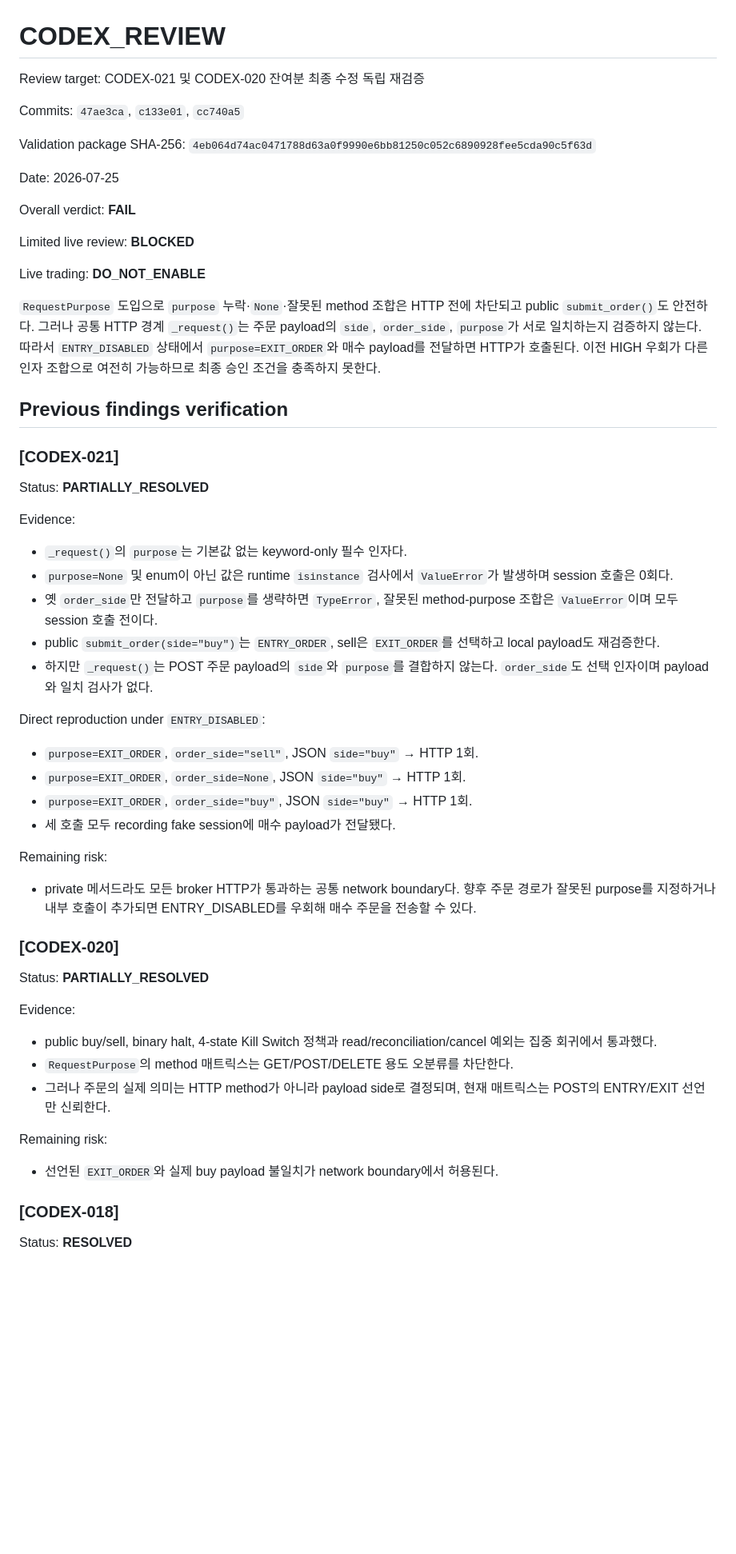
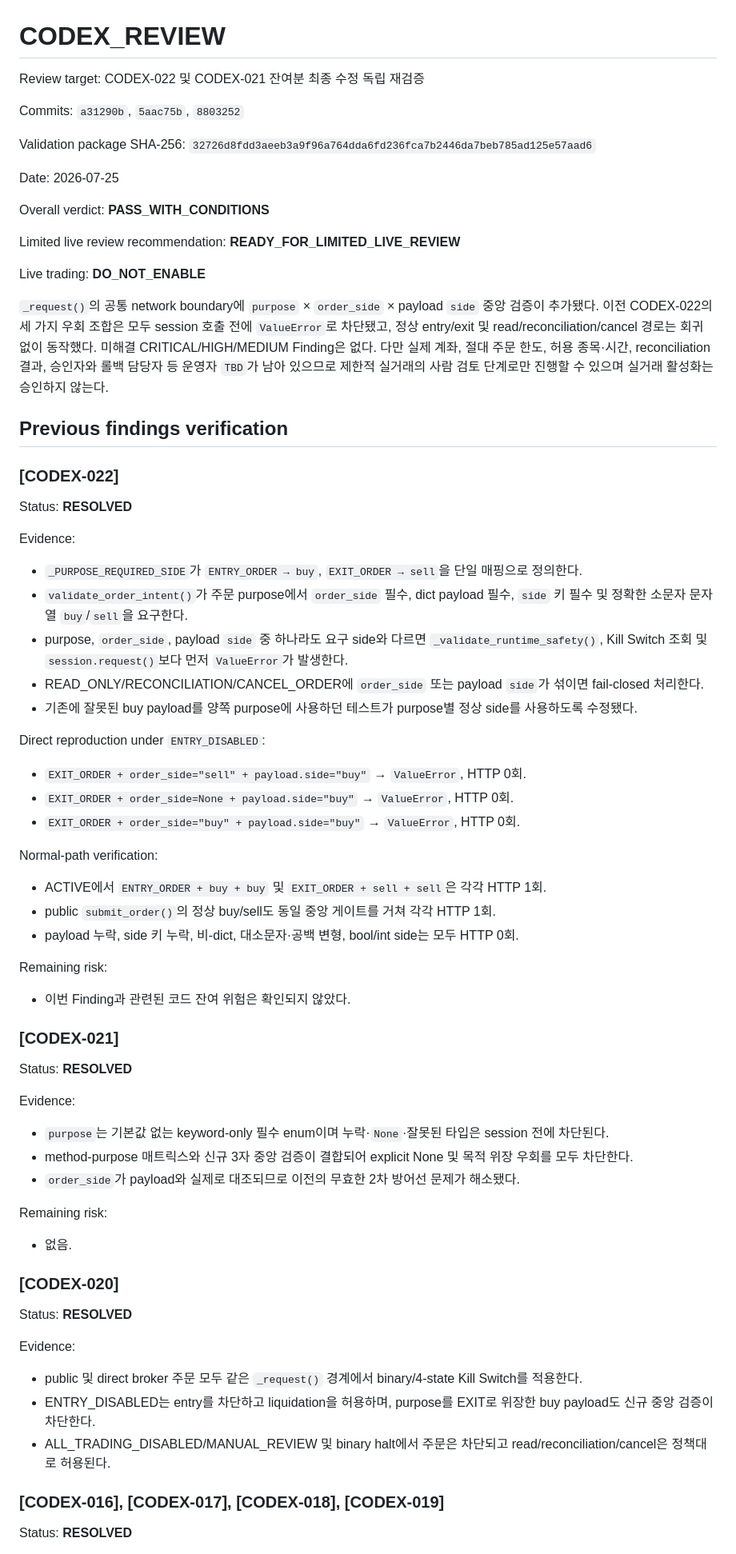
Before and after one commit to babucato-byte/us-stock-trading, a Markdown page: docs/autonomous/CODEX_REVIEW.md, the part around one of its changes. Shown at 80% size. GitHub-like rendering; blank space fills up the shorter version.

```diff
--- a/docs/autonomous/CODEX_REVIEW.md
+++ b/docs/autonomous/CODEX_REVIEW.md
@@ -1,61 +1,76 @@
 # CODEX_REVIEW
 
-Review target: CODEX-021 및 CODEX-020 잔여분 최종 수정 독립 재검증
+Review target: CODEX-022 및 CODEX-021 잔여분 최종 수정 독립 재검증
 
-Commits: `47ae3ca`, `c133e01`, `cc740a5`
+Commits: `a31290b`, `5aac75b`, `8803252`
 
-Validation package SHA-256: `4eb064d74ac0471788d63a0f9990e6bb81250c052c6890928fee5cda90c5f63d`
+Validation package SHA-256: `32726d8fdd3aeeb3a9f96a764dda6fd236fca7b2446da7beb785ad125e57aad6`
 
 Date: 2026-07-25
 
-Overall verdict: **FAIL**
+Overall verdict: **PASS_WITH_CONDITIONS**
 
-Limited live review: **BLOCKED**
+Limited live review recommendation: **READY_FOR_LIMITED_LIVE_REVIEW**
 
 Live trading: **DO_NOT_ENABLE**
 
-`RequestPurpose` 도입으로 `purpose` 누락·`None`·잘못된 method 조합은 HTTP 전에 차단되고 public `submit_order()`도 안전하다. 그러나 공통 HTTP 경계 `_request()`는 주문 payload의 `side`, `order_side`, `purpose`가 서로 일치하는지 검증하지 않는다. 따라서 `ENTRY_DISABLED` 상태에서 `purpose=EXIT_ORDER`와 매수 payload를 전달하면 HTTP가 호출된다. 이전 HIGH 우회가 다른 인자 조합으로 여전히 가능하므로 최종 승인 조건을 충족하지 못한다.
+`_request()`의 공통 network boundary에 `purpose` × `order_side` × payload `side` 중앙 검증이 추가됐다. 이전 CODEX-022의 세 가지 우회 조합은 모두 session 호출 전에 `ValueError`로 차단됐고, 정상 entry/exit 및 read/reconciliation/cancel 경로는 회귀 없이 동작했다. 미해결 CRITICAL/HIGH/MEDIUM Finding은 없다. 다만 실제 계좌, 절대 주문 한도, 허용 종목·시간, reconciliation 결과, 승인자와 롤백 담당자 등 운영자 `TBD`가 남아 있으므로 제한적 실거래의 사람 검토 단계로만 진행할 수 있으며 실거래 활성화는 승인하지 않는다.
 
 ## Previous findings verification
 
-### [CODEX-021]
+### [CODEX-022]
 
-Status: **PARTIALLY_RESOLVED**
+Status: **RESOLVED**
 
 Evidence:
 
-- `_request()`의 `purpose`는 기본값 없는 keyword-only 필수 인자다.
-- `purpose=None` 및 enum이 아닌 값은 runtime `isinstance` 검사에서 `ValueError`가 발생하며 session 호출은 0회다.
-- 옛 `order_side`만 전달하고 `purpose`를 생략하면 `TypeError`, 잘못된 method-purpose 조합은 `ValueError`이며 모두 session 호출 전이다.
-- public `submit_order(side="buy")`는 `ENTRY_ORDER`, sell은 `EXIT_ORDER`를 선택하고 local payload도 재검증한다.
-- 하지만 `_request()`는 POST 주문 payload의 `side`와 `purpose`를 결합하지 않는다. `order_side`도 선택 인자이며 payload와 일치 검사가 없다.
+- `_PURPOSE_REQUIRED_SIDE`가 `ENTRY_ORDER → buy`, `EXIT_ORDER → sell`을 단일 매핑으로 정의한다.
+- `validate_order_intent()`가 주문 purpose에서 `order_side` 필수, dict payload 필수, `side` 키 필수 및 정확한 소문자 문자열 `buy`/`sell`을 요구한다.
+- purpose, `order_side`, payload `side` 중 하나라도 요구 side와 다르면 `_validate_runtime_safety()`, Kill Switch 조회 및 `session.request()`보다 먼저 `ValueError`가 발생한다.
+- READ_ONLY/RECONCILIATION/CANCEL_ORDER에 `order_side` 또는 payload `side`가 섞이면 fail-closed 처리한다.
+- 기존에 잘못된 buy payload를 양쪽 purpose에 사용하던 테스트가 purpose별 정상 side를 사용하도록 수정됐다.
 
 Direct reproduction under `ENTRY_DISABLED`:
 
-- `purpose=EXIT_ORDER`, `order_side="sell"`, JSON `side="buy"` → HTTP 1회.
-- `purpose=EXIT_ORDER`, `order_side=None`, JSON `side="buy"` → HTTP 1회.
-- `purpose=EXIT_ORDER`, `order_side="buy"`, JSON `side="buy"` → HTTP 1회.
-- 세 호출 모두 recording fake session에 매수 payload가 전달됐다.
+- `EXIT_ORDER + order_side="sell" + payload.side="buy"` → `ValueError`, HTTP 0회.
+- `EXIT_ORDER + order_side=None + payload.side="buy"` → `ValueError`, HTTP 0회.
+- `EXIT_ORDER + order_side="buy" + payload.side="buy"` → `ValueError`, HTTP 0회.
+
+Normal-path verification:
+
+- ACTIVE에서 `ENTRY_ORDER + buy + buy` 및 `EXIT_ORDER + sell + sell`은 각각 HTTP 1회.
+- public `submit_order()`의 정상 buy/sell도 동일 중앙 게이트를 거쳐 각각 HTTP 1회.
+- payload 누락, side 키 누락, 비-dict, 대소문자·공백 변형, bool/int side는 모두 HTTP 0회.
 
 Remaining risk:
 
-- private 메서드라도 모든 broker HTTP가 통과하는 공통 network boundary다. 향후 주문 경로가 잘못된 purpose를 지정하거나 내부 호출이 추가되면 ENTRY_DISABLED를 우회해 매수 주문을 전송할 수 있다.
+- 이번 Finding과 관련된 코드 잔여 위험은 확인되지 않았다.
+
+### [CODEX-021]
+
+Status: **RESOLVED**
+
+Evidence:
+
+- `purpose`는 기본값 없는 keyword-only 필수 enum이며 누락·`None`·잘못된 타입은 session 전에 차단된다.
+- method-purpose 매트릭스와 신규 3자 중앙 검증이 결합되어 explicit None 및 목적 위장 우회를 모두 차단한다.
+- `order_side`가 payload와 실제로 대조되므로 이전의 무효한 2차 방어선 문제가 해소됐다.
+
+Remaining risk:
+
+- 없음.
 
 ### [CODEX-020]
 
-Status: **PARTIALLY_RESOLVED**
+Status: **RESOLVED**
 
 Evidence:
 
-- public buy/sell, binary halt, 4-state Kill Switch 정책과 read/reconciliation/cancel 예외는 집중 회귀에서 통과했다.
-- `RequestPurpose`의 method 매트릭스는 GET/POST/DELETE 용도 오분류를 차단한다.
-- 그러나 주문의 실제 의미는 HTTP method가 아니라 payload side로 결정되며, 현재 매트릭스는 POST의 ENTRY/EXIT 선언만 신뢰한다.
+- public 및 direct broker 주문 모두 같은 `_request()` 경계에서 binary/4-state Kill Switch를 적용한다.
+- ENTRY_DISABLED는 entry를 차단하고 liquidation을 허용하며, purpose를 EXIT로 위장한 buy payload도 신규 중앙 검증이 차단한다.
+- ALL_TRADING_DISABLED/MANUAL_REVIEW 및 binary halt에서 주문은 차단되고 read/reconciliation/cancel은 정책대로 허용된다.
 
-Remaining risk:
-
-- 선언된 `EXIT_ORDER`와 실제 buy payload 불일치가 network boundary에서 허용된다.
-
-### [CODEX-018]
+### [CODEX-016], [CODEX-017], [CODEX-018], [CODEX-019]
 
 Status: **RESOLVED**
 
```
Also changed, not shown: other parts of docs/autonomous/CODEX_REVIEW.md (+35 -66 lines).
